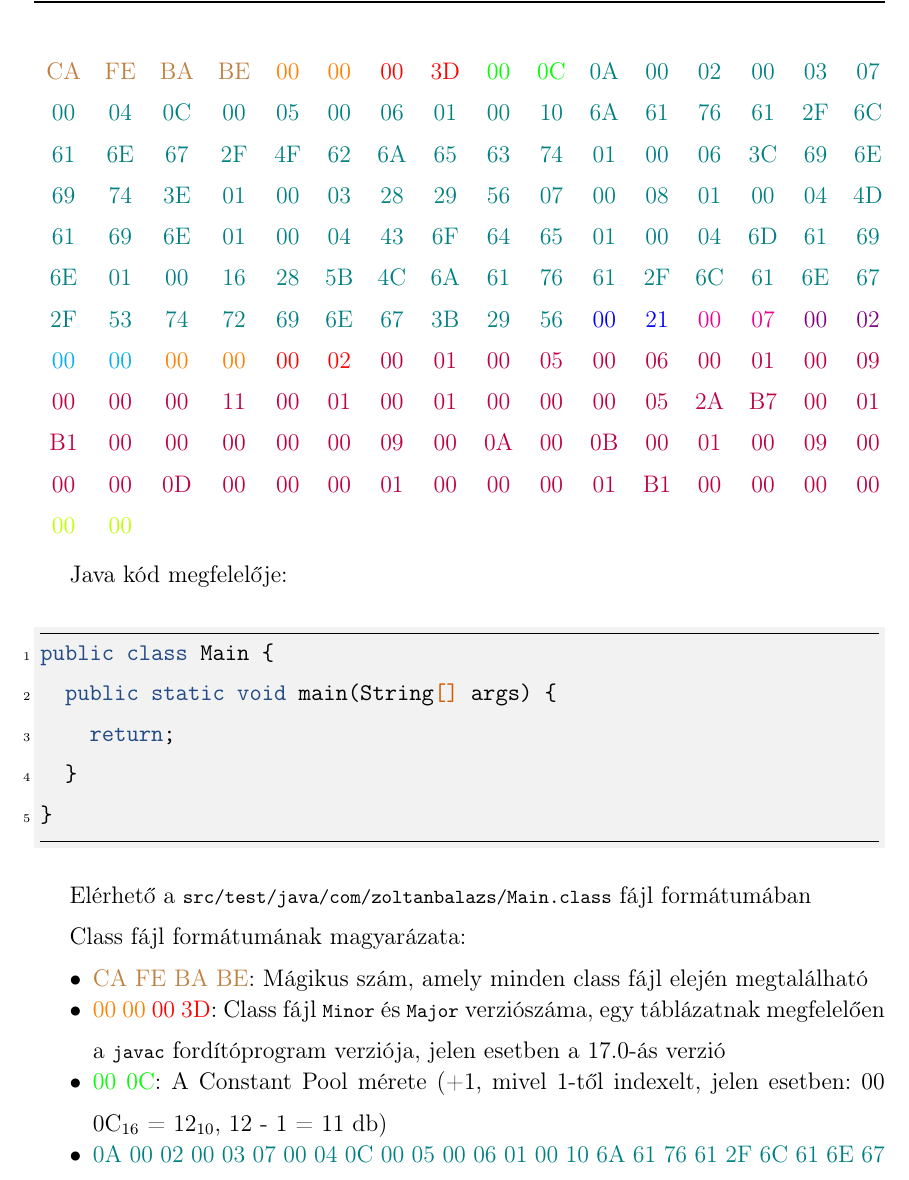
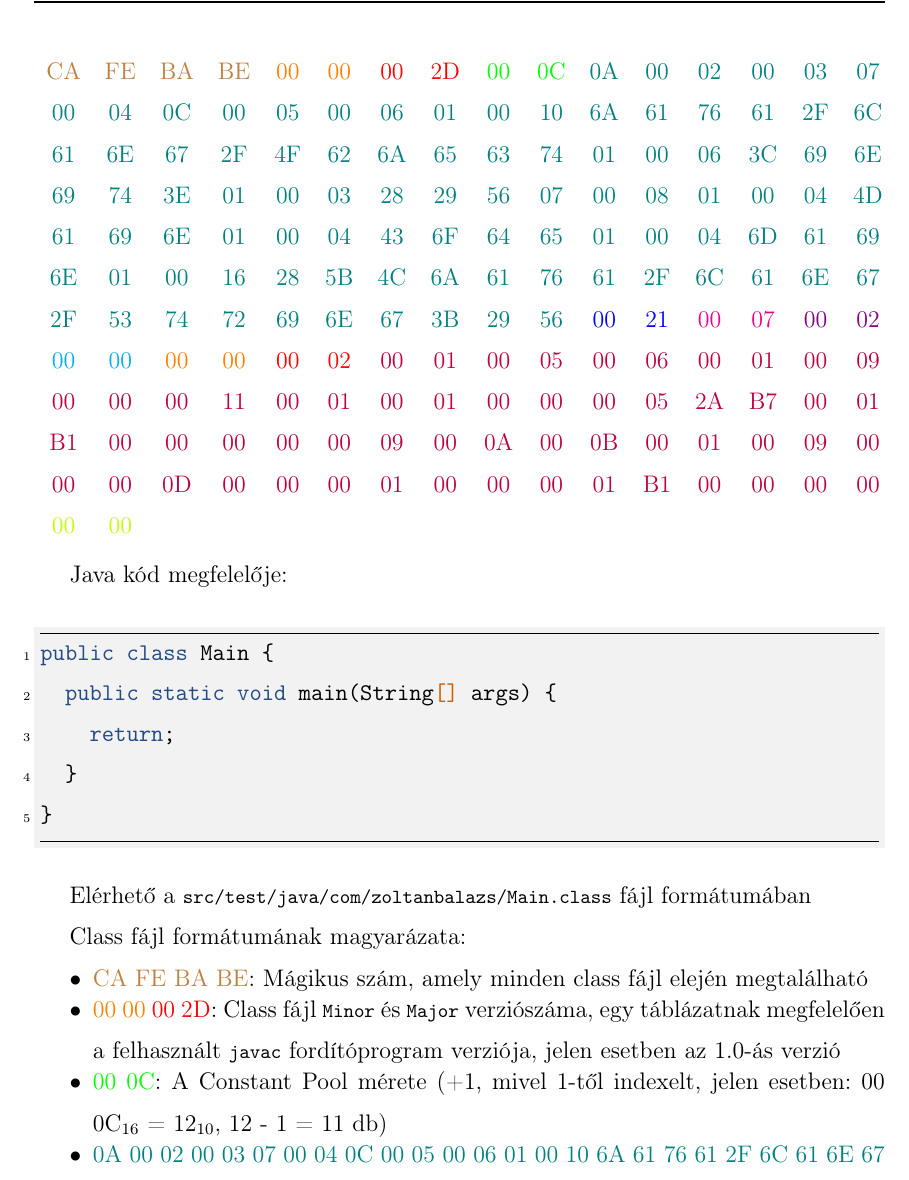
Before and after one commit to Zoltan-Balazs/jabyinja, a LaTeX thesis (thesis/thesis.tex, which reads thesis/text/impl.tex): part of page 18 of 37, cut so that both start at the same text. Compiled offline with pdfLaTeX.

Commit message:
Changed minimum runnable class file major version to 2D - In honor of Java 1.0

```diff
--- a/thesis/text/impl.tex
+++ b/thesis/text/impl.tex
@@ -242,7 +242,7 @@ A legegyszerűbb class fájl amelyet a már a beépített 17-es verziójú \lsti
 
 \begin{center}
 \begin{tabular}{ c c c c c c c c c c c c c c c c }
-\stagemagic{CA} & \stagemagic{FE} & \stagemagic{BA} & \stagemagic{BE} & \stageminor{00} & \stageminor{00} & \stagemajor{00} & \stagemajor{3D} & \stageconstantsize{00} & \stageconstantsize{0C} & \stageconstantpool{0A} & \stageconstantpool{00} & \stageconstantpool{02} & \stageconstantpool{00} & \stageconstantpool{03} & \stageconstantpool{07} \\
+\stagemagic{CA} & \stagemagic{FE} & \stagemagic{BA} & \stagemagic{BE} & \stageminor{00} & \stageminor{00} & \stagemajor{00} & \stagemajor{2D} & \stageconstantsize{00} & \stageconstantsize{0C} & \stageconstantpool{0A} & \stageconstantpool{00} & \stageconstantpool{02} & \stageconstantpool{00} & \stageconstantpool{03} & \stageconstantpool{07} \\
 \stageconstantpool{00} & \stageconstantpool{04} & \stageconstantpool{0C} & \stageconstantpool{00} & \stageconstantpool{05} & \stageconstantpool{00} & \stageconstantpool{06} & \stageconstantpool{01} & \stageconstantpool{00} & \stageconstantpool{10} & \stageconstantpool{6A} & \stageconstantpool{61} & \stageconstantpool{76} & \stageconstantpool{61} & \stageconstantpool{2F} & \stageconstantpool{6C} \\
 \stageconstantpool{61} & \stageconstantpool{6E} & \stageconstantpool{67} & \stageconstantpool{2F} & \stageconstantpool{4F} & \stageconstantpool{62} & \stageconstantpool{6A} & \stageconstantpool{65} & \stageconstantpool{63} & \stageconstantpool{74} & \stageconstantpool{01} & \stageconstantpool{00} & \stageconstantpool{06} & \stageconstantpool{3C} & \stageconstantpool{69} & \stageconstantpool{6E} \\
 \stageconstantpool{69} & \stageconstantpool{74} & \stageconstantpool{3E} & \stageconstantpool{01} & \stageconstantpool{00} & \stageconstantpool{03} & \stageconstantpool{28} & \stageconstantpool{29} & \stageconstantpool{56} & \stageconstantpool{07} & \stageconstantpool{00} & \stageconstantpool{08} & \stageconstantpool{01} & \stageconstantpool{00} & \stageconstantpool{04} & \stageconstantpool{4D} \\
@@ -273,7 +273,7 @@ Class fájl formátumának magyarázata:
 \begin{compactitem}
 \setlength\itemsep{-5px}
 \item \stagemagic{CA FE BA BE}: Mágikus szám, amely minden class fájl elején megtalálható
-\item \stageminor{00 00} \stagemajor{00 3D}: Class fájl \lstinline{Minor} és \lstinline{Major} verziószáma, egy táblázatnak megfelelően a \lstinline{javac} fordítóprogram verziója, jelen esetben a 17.0-ás verzió
+\item \stageminor{00 00} \stagemajor{00 2D}: Class fájl \lstinline{Minor} és \lstinline{Major} verziószáma, egy táblázatnak megfelelően a felhasznált \lstinline{javac} fordítóprogram verziója, jelen esetben az 1.0-ás verzió
 \item \stageconstantsize{00 0C}: A Constant Pool mérete (+1, mivel 1-től indexelt, jelen esetben: 00 0C\textsubscript{16} = 12\textsubscript{10}, 12 - 1 = 11 db)
 \item \stageconstantpool{0A 00 02 00 03 07 00 04 0C 00 05 00 06 01 00 10 6A 61 76 61 2F 6C 61 6E 67 2F 4F 62 6A 65 63 74 01 00 06 3C 69 6E 69 74 3E 01 00 03 28 29 56 07 00 08 01 00 04 4D 61 69 6E 01 00 04 43 6F 64 65 01 00 04 6D 61 69 6E 01 00 16 28 5B 4C 6A 61 76 61 2F 6C 61 6E 67 2F 53 74 72 69 6E 67 3B 29 56}: Constant Pool
 \begin{compactitem}
```
Also changed, not shown: thesis/thesis.pdf.
